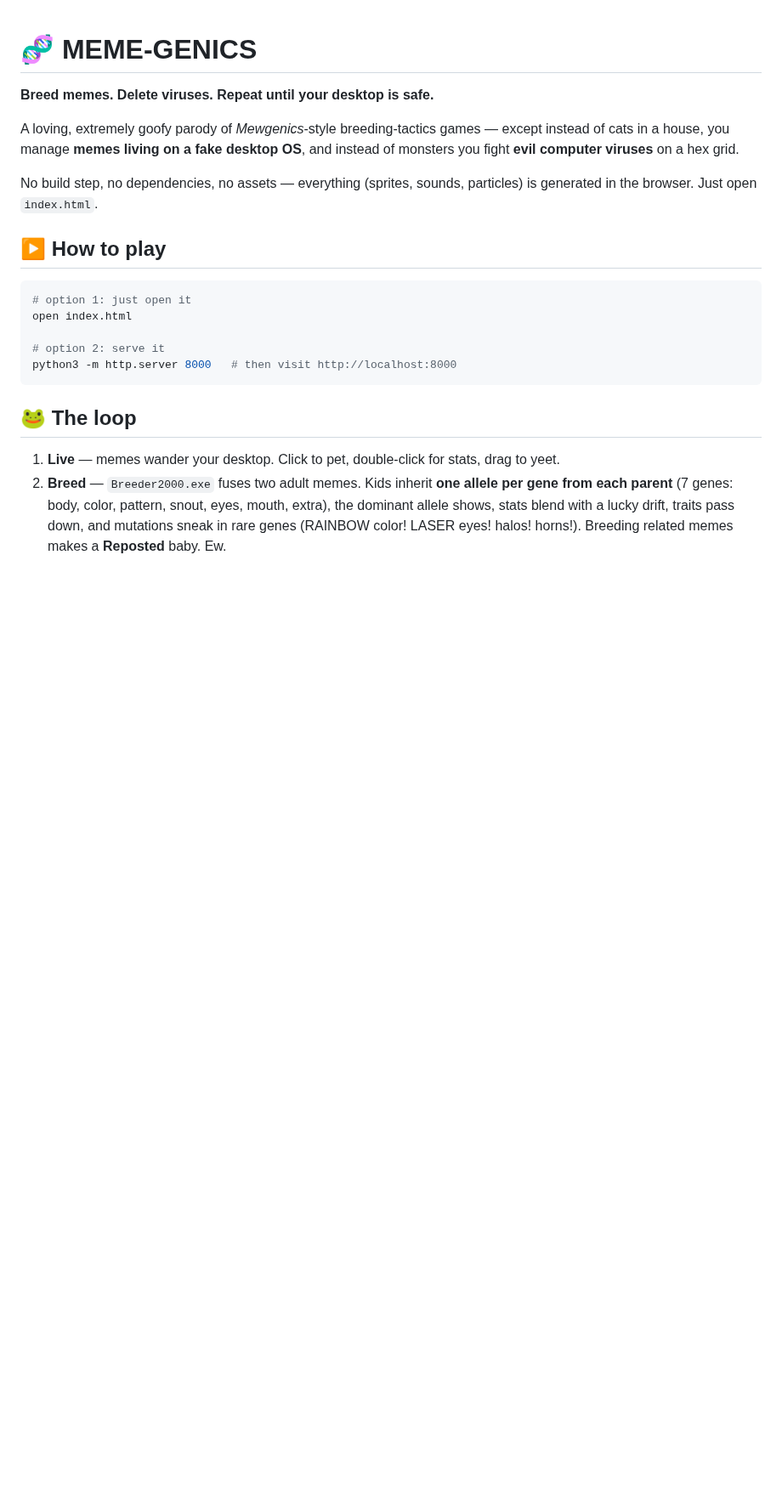
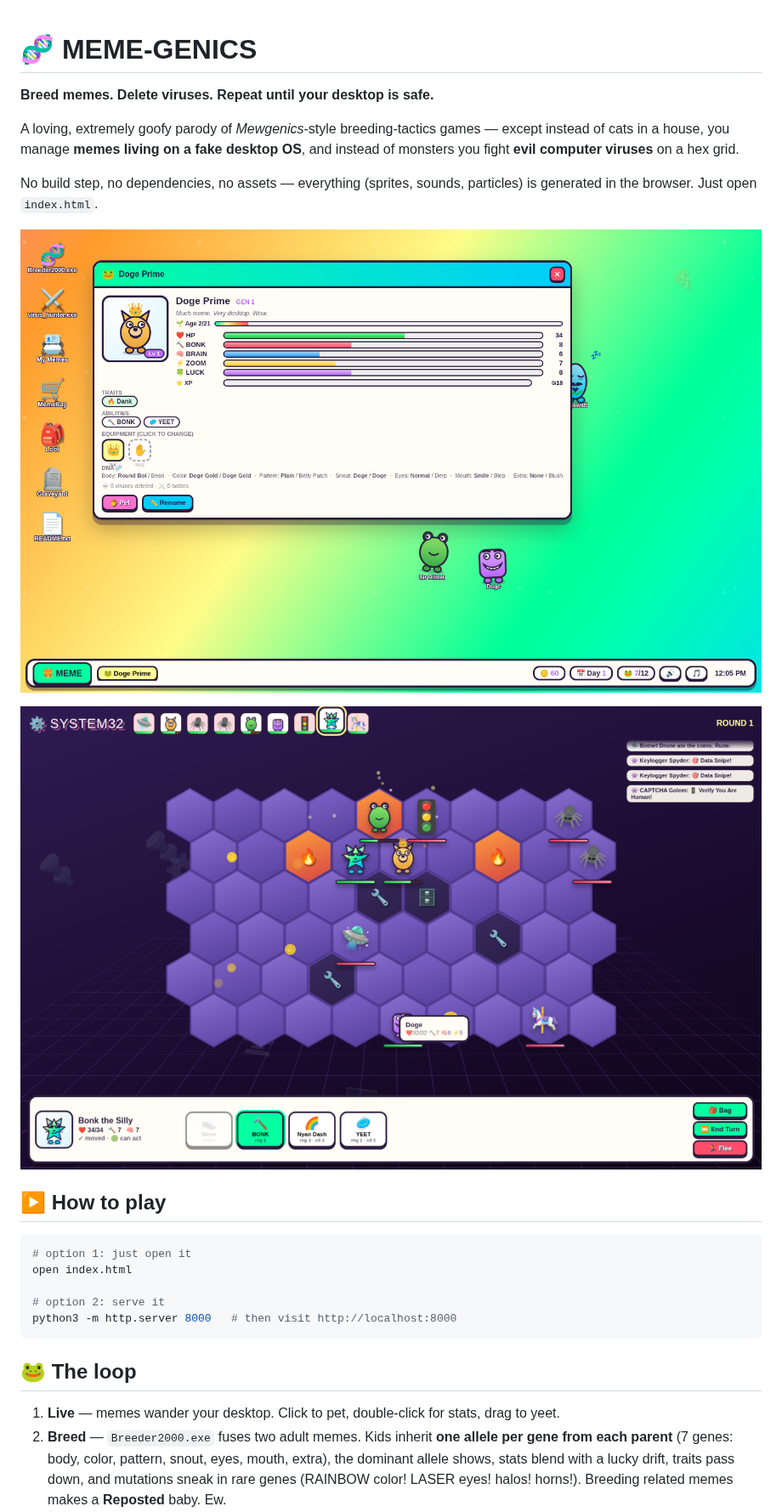
Before and after one commit to PukkingDragon123/Meme-genics, a Markdown page: README.md, the part around the change. Shown at 85% size. GitHub-like rendering; pictures changed too: screenshots/battle.png (added), screenshots/desktop.png (added); blank space fills up the shorter version.

```diff
--- a/README.md
+++ b/README.md
@@ -8,6 +8,10 @@ cats in a house, you manage **memes living on a fake desktop OS**, and instead o
 
 No build step, no dependencies, no assets — everything (sprites, sounds, particles) is generated
 in the browser. Just open `index.html`.
+
+![Desktop — memes living on your fake OS](screenshots/desktop.png)
+
+![Battle — hex tactics vs viruses in System32](screenshots/battle.png)
 
 ## ▶️ How to play
 
```
Also changed, not shown: 5 other files.
